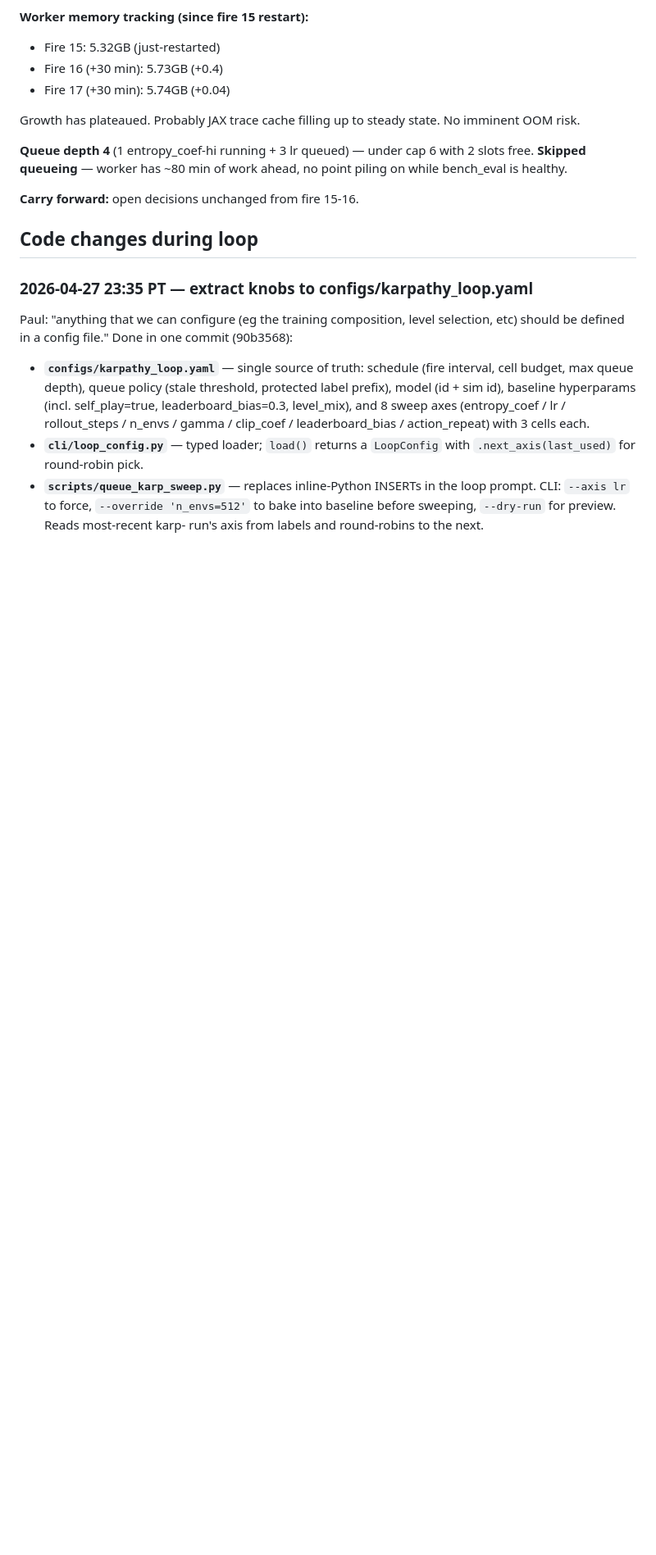
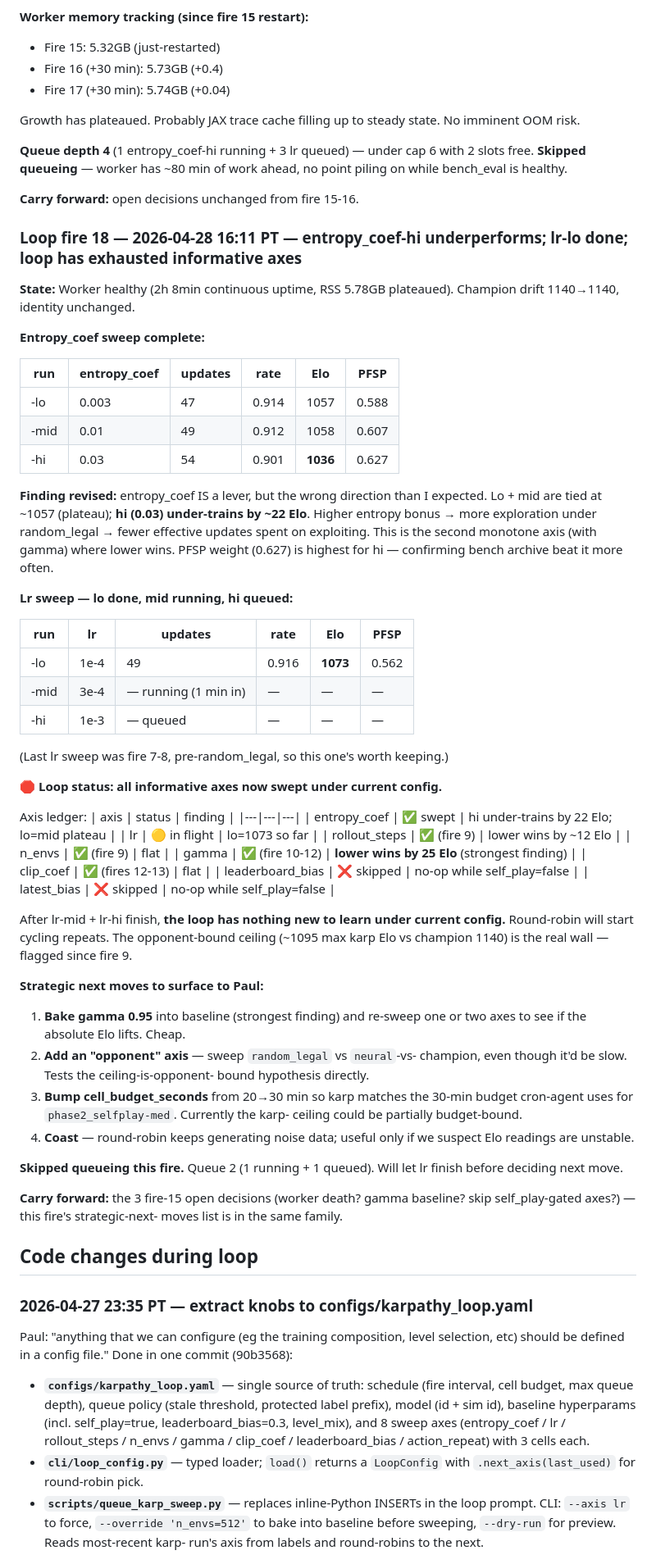
Before and after one commit to PaulMacMADEit/mushroom-wars-v2, a Markdown page: KARPATHY_LOG.md, the part around the change. Shown at 82% size. GitHub-like rendering; blank space fills up the shorter version.

Commit message:
Loop fire 18: entropy_coef-hi underperforms by 22 Elo; lr-lo done; loop has exhausted informative axes
Entropy_coef hi (1036) under-trains lo/mid (1057/1058) by 22 Elo —
second monotone axis (after gamma) where lower wins. Lr-lo at 1073.
After lr finishes, ALL informative axes swept under current config.
Round-robin will cycle repeats. Opponent-bound ceiling (~1095) is
the real wall.

Surfaced 4 strategic next moves to Paul: bake gamma 0.95, add opponent
axis, bump cell budget, or coast.

```diff
--- a/KARPATHY_LOG.md
+++ b/KARPATHY_LOG.md
@@ -698,6 +698,76 @@ ahead, no point piling on while bench_eval is healthy.
 
 **Carry forward:** open decisions unchanged from fire 15-16.
 
+### Loop fire 18 — 2026-04-28 16:11 PT — entropy_coef-hi underperforms; lr-lo done; loop has exhausted informative axes
+
+**State:** Worker healthy (2h 8min continuous uptime, RSS 5.78GB
+plateaued). Champion drift 1140→1140, identity unchanged.
+
+**Entropy_coef sweep complete:**
+
+| run | entropy_coef | updates | rate | Elo | PFSP |
+|---|---|---|---|---|---|
+| -lo  | 0.003 | 47 | 0.914 | 1057 | 0.588 |
+| -mid | 0.01  | 49 | 0.912 | 1058 | 0.607 |
+| -hi  | 0.03  | 54 | 0.901 | **1036** | 0.627 |
+
+**Finding revised:** entropy_coef IS a lever, but the wrong direction
+than I expected. Lo + mid are tied at ~1057 (plateau); **hi (0.03)
+under-trains by ~22 Elo**. Higher entropy bonus → more exploration
+under random_legal → fewer effective updates spent on exploiting.
+This is the second monotone axis (with gamma) where lower wins.
+PFSP weight (0.627) is highest for hi — confirming bench archive
+beat it more often.
+
+**Lr sweep — lo done, mid running, hi queued:**
+
+| run | lr | updates | rate | Elo | PFSP |
+|---|---|---|---|---|---|
+| -lo  | 1e-4 | 49 | 0.916 | **1073** | 0.562 |
+| -mid | 3e-4 | — running (1 min in) | — | — | — |
+| -hi  | 1e-3 | — queued | — | — | — |
+
+(Last lr sweep was fire 7-8, pre-random_legal, so this one's worth
+keeping.)
+
+**🛑 Loop status: all informative axes now swept under current config.**
+
+Axis ledger:
+| axis | status | finding |
+|---|---|---|
+| entropy_coef | ✅ swept | hi under-trains by 22 Elo; lo=mid plateau |
+| lr | 🟡 in flight | lo=1073 so far |
+| rollout_steps | ✅ (fire 9) | lower wins by ~12 Elo |
+| n_envs | ✅ (fire 9) | flat |
+| gamma | ✅ (fire 10-12) | **lower wins by 25 Elo** (strongest finding) |
+| clip_coef | ✅ (fires 12-13) | flat |
+| leaderboard_bias | ❌ skipped | no-op while self_play=false |
+| latest_bias | ❌ skipped | no-op while self_play=false |
+
+After lr-mid + lr-hi finish, **the loop has nothing new to learn under
+current config.** Round-robin will start cycling repeats. The
+opponent-bound ceiling (~1095 max karp Elo vs champion 1140) is the
+real wall — flagged since fire 9.
+
+**Strategic next moves to surface to Paul:**
+1. **Bake gamma 0.95** into baseline (strongest finding) and re-sweep
+   one or two axes to see if the absolute Elo lifts. Cheap.
+2. **Add an "opponent" axis** — sweep `random_legal` vs `neural`-vs-
+   champion, even though it'd be slow. Tests the ceiling-is-opponent-
+   bound hypothesis directly.
+3. **Bump cell_budget_seconds** from 20→30 min so karp matches the
+   30-min budget cron-agent uses for `phase2_selfplay-med`. Currently
+   the karp- ceiling could be partially budget-bound.
+4. **Coast** — round-robin keeps generating noise data; useful only
+   if we suspect Elo readings are unstable.
+
+**Skipped queueing this fire.** Queue 2 (1 running + 1 queued). Will
+let lr finish before deciding next move.
+
+**Carry forward:** the 3 fire-15 open decisions (worker death? gamma
+baseline? skip self_play-gated axes?) — this fire's strategic-next-
+moves list is in the same family.
+
 ## Code changes during loop
 
 ### 2026-04-27 23:35 PT — extract knobs to configs/karpathy_loop.yaml
```
